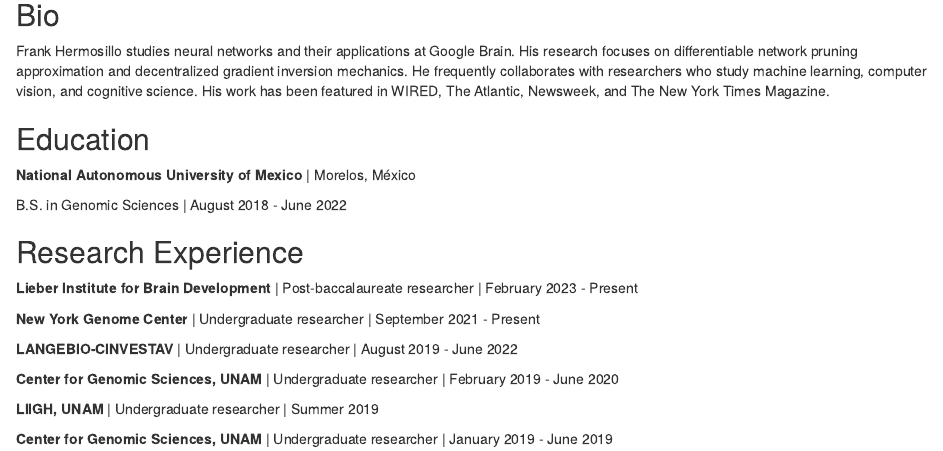
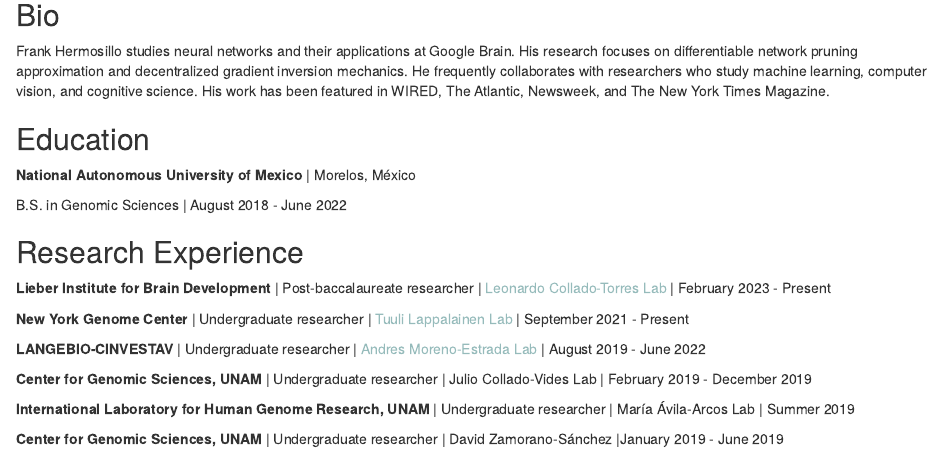
Before and after one commit to reneegf/reneegf.github.io, an R Markdown document (index.Rmd): the page in a window 1100 px wide, from 80 px down. Rendered offline with R 4.5, knitr and Pandoc, with nearby package versions; drawn as R Markdown's standard HTML page in place of the format the file asks for.

Commit message:
Adding links

```diff
--- a/index.Rmd
+++ b/index.Rmd
@@ -29,14 +29,14 @@ B.S. in Genomic Sciences | August 2018 - June 2022
 
 ## Research Experience
 
-**Lieber Institute for Brain Development** | Post-baccalaureate researcher | February 2023 - Present
+**Lieber Institute for Brain Development** | Post-baccalaureate researcher | <a href="http://lcolladotor.github.io"><span style="color:  #96bbbb;"> Leonardo Collado-Torres Lab</span></a> | February 2023 - Present
 
-**New York Genome Center** | Undergraduate researcher | September 2021 - Present
+**New York Genome Center** | Undergraduate researcher | <a href="https://tllab.org/"><span style="color:  #96bbbb;"> Tuuli Lappalainen Lab</span></a> | September 2021 - Present
 
-**LANGEBIO-CINVESTAV** | Undergraduate researcher | August 2019 - June 2022
+**LANGEBIO-CINVESTAV** | Undergraduate researcher | <a href="http://www.morenolab.org/"><span style="color:  #96bbbb;"> Andres Moreno-Estrada Lab</span></a> | August 2019 - June 2022
 
-**Center for Genomic Sciences, UNAM** | Undergraduate researcher | February 2019 - June 2020
+**Center for Genomic Sciences, UNAM** | Undergraduate researcher | Julio Collado-Vides Lab | February 2019 - December 2019
 
-**LIIGH, UNAM** | Undergraduate researcher | Summer 2019
+**International Laboratory for Human Genome Research, UNAM** | Undergraduate researcher | María Ávila-Arcos Lab | Summer 2019
 
-**Center for Genomic Sciences, UNAM** | Undergraduate researcher | January 2019 - June 2019
+**Center for Genomic Sciences, UNAM** | Undergraduate researcher | David Zamorano-Sánchez |January 2019 - June 2019
```
Also changed, not shown: index.html.
